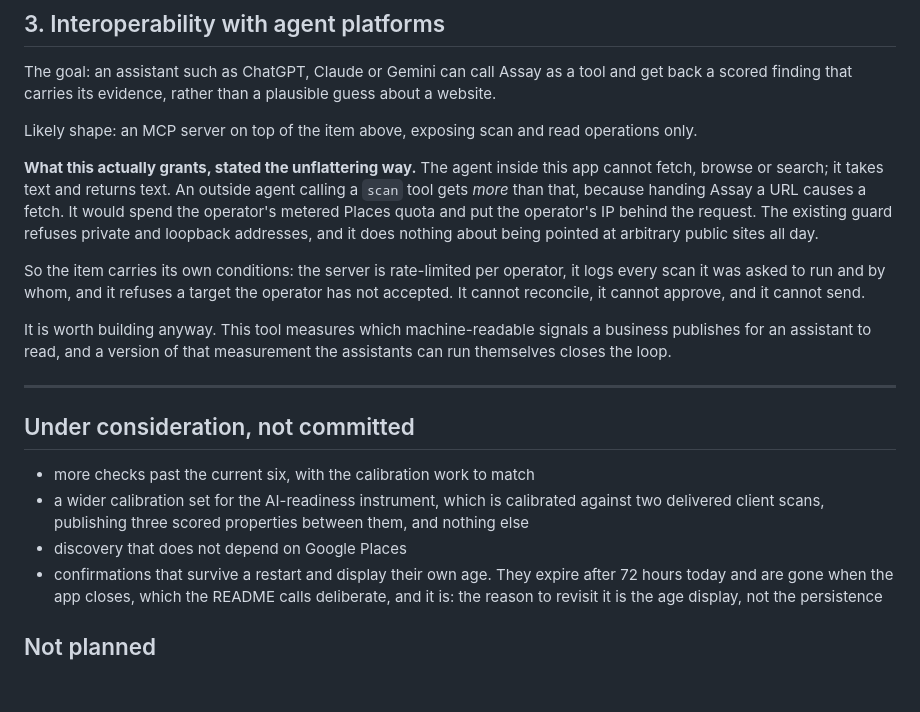
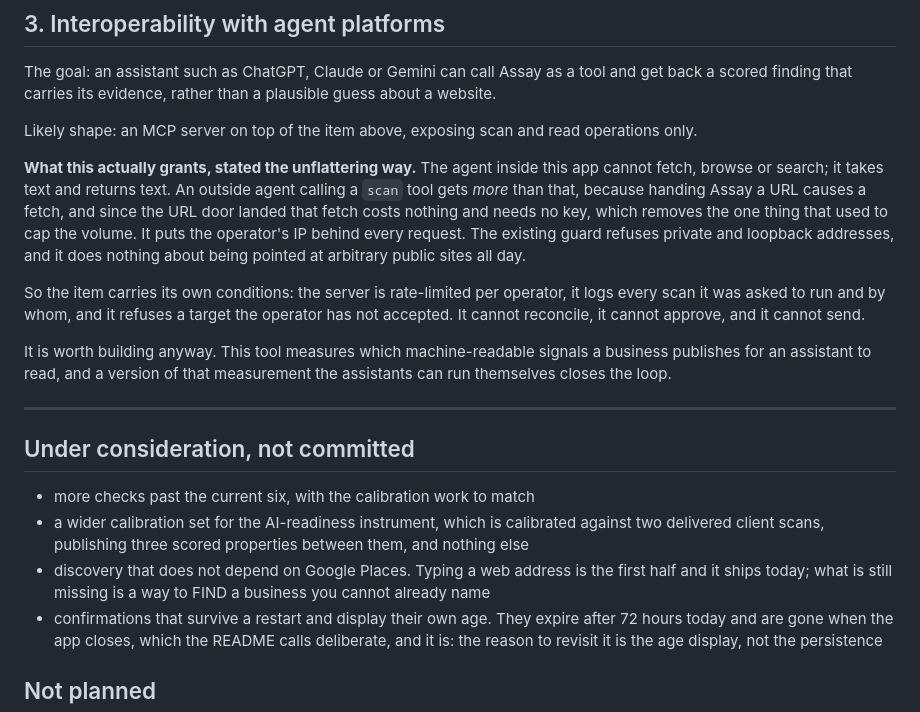
Before and after one commit to itsryanlenk/assay, a Markdown page: ROADMAP.md, the part around the change. Drawn GitHub-style; blank space fills up the shorter version.

```diff
--- a/ROADMAP.md
+++ b/ROADMAP.md
@@ -122,8 +122,9 @@ operations only.
 **What this actually grants, stated the unflattering way.** The agent inside
 this app cannot fetch, browse or search; it takes text
 and returns text. An outside agent calling a `scan` tool gets *more* than that,
-because handing Assay a URL causes a fetch. It would spend the operator's
-metered Places quota and put the operator's IP behind the request. The existing
+because handing Assay a URL causes a fetch, and since the URL door landed that
+fetch costs nothing and needs no key, which removes the one thing that used to
+cap the volume. It puts the operator's IP behind every request. The existing
 guard refuses private and loopback addresses, and it does nothing about being
 pointed at arbitrary public sites all day.
 
@@ -144,7 +145,9 @@ the assistants can run themselves closes the loop.
 - a wider calibration set for the AI-readiness instrument, which is calibrated
   against two delivered client scans, publishing three scored properties
   between them, and nothing else
-- discovery that does not depend on Google Places
+- discovery that does not depend on Google Places. Typing a web address is the
+  first half and it ships today; what is still missing is a way to FIND a
+  business you cannot already name
 - confirmations that survive a restart and display their own age. They expire
   after 72 hours today and are gone when the app closes, which the README calls
   deliberate, and it is: the reason to revisit it is the age display, not the
```
Also changed, not shown: CHANGELOG.md (+42 -3 lines).
